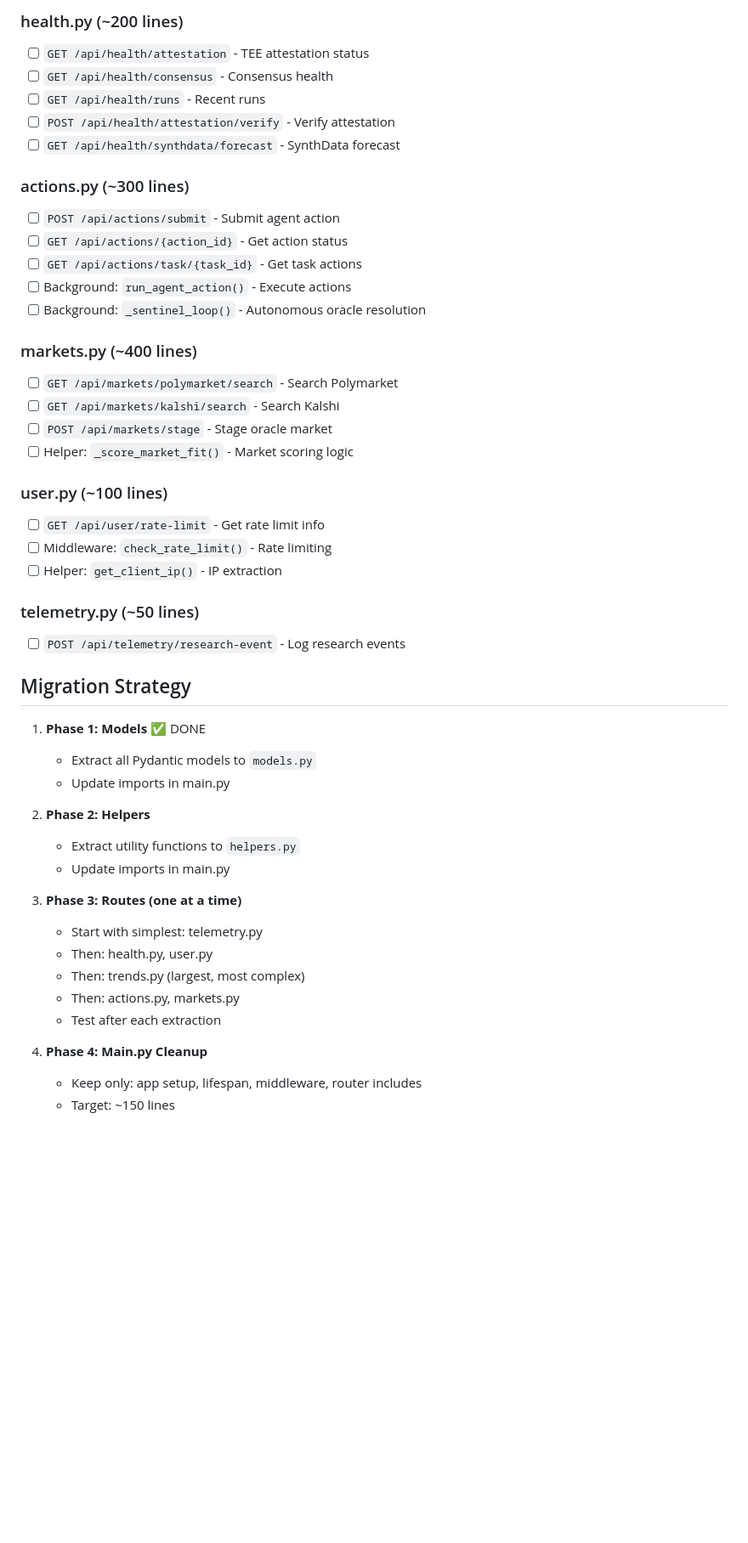
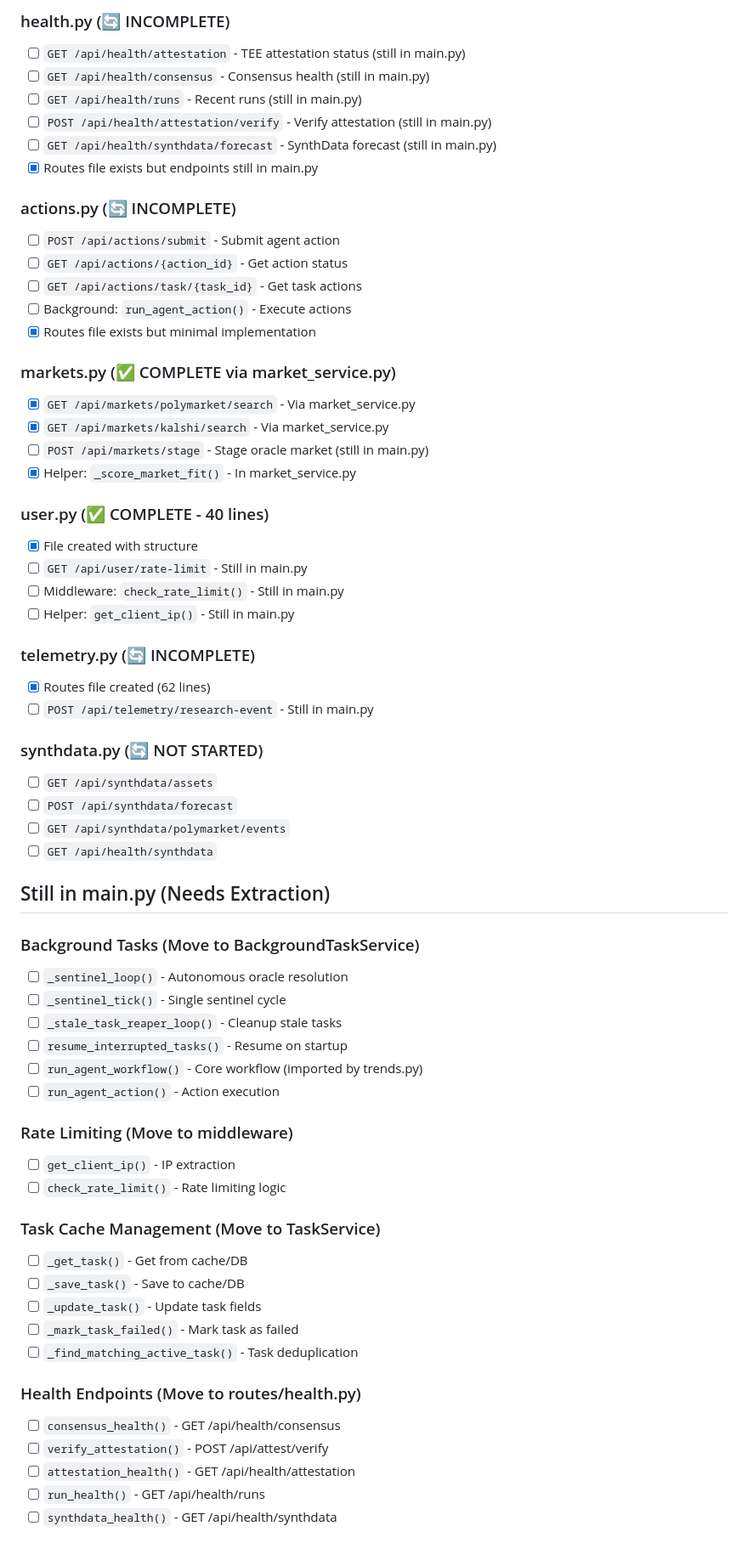
Before and after one commit to thisyearnofear/trende, a Markdown page: PHASE_2A_MODULARIZATION.md, the part around one of its changes. Shown at 85% size. GitHub-like rendering; blank space fills up the shorter version.

```diff
--- a/PHASE_2A_MODULARIZATION.md
+++ b/PHASE_2A_MODULARIZATION.md
@@ -68,49 +75,66 @@ backend/api/
 
-### health.py (~200 lines)
-- [ ] `GET /api/health/attestation` - TEE attestation status
-- [ ] `GET /api/health/consensus` - Consensus health
-- [ ] `GET /api/health/runs` - Recent runs
-- [ ] `POST /api/health/attestation/verify` - Verify attestation
-- [ ] `GET /api/health/synthdata/forecast` - SynthData forecast
+### health.py (🔄 INCOMPLETE)
+- [ ] `GET /api/health/attestation` - TEE attestation status (still in main.py)
+- [ ] `GET /api/health/consensus` - Consensus health (still in main.py)
+- [ ] `GET /api/health/runs` - Recent runs (still in main.py)
+- [ ] `POST /api/health/attestation/verify` - Verify attestation (still in main.py)
+- [ ] `GET /api/health/synthdata/forecast` - SynthData forecast (still in main.py)
+- [x] Routes file exists but endpoints still in main.py
 
-### actions.py (~300 lines)
+### actions.py (🔄 INCOMPLETE)
 - [ ] `POST /api/actions/submit` - Submit agent action
 - [ ] `GET /api/actions/{action_id}` - Get action status
 - [ ] `GET /api/actions/task/{task_id}` - Get task actions
 - [ ] Background: `run_agent_action()` - Execute actions
-- [ ] Background: `_sentinel_loop()` - Autonomous oracle resolution
+- [x] Routes file exists but minimal implementation
 
-### markets.py (~400 lines)
-- [ ] `GET /api/markets/polymarket/search` - Search Polymarket
-- [ ] `GET /api/markets/kalshi/search` - Search Kalshi
-- [ ] `POST /api/markets/stage` - Stage oracle market
-- [ ] Helper: `_score_market_fit()` - Market scoring logic
+### markets.py (✅ COMPLETE via market_service.py)
+- [x] `GET /api/markets/polymarket/search` - Via market_service.py
+- [x] `GET /api/markets/kalshi/search` - Via market_service.py
+- [ ] `POST /api/markets/stage` - Stage oracle market (still in main.py)
+- [x] Helper: `_score_market_fit()` - In market_service.py
 
-### user.py (~100 lines)
-- [ ] `GET /api/user/rate-limit` - Get rate limit info
-- [ ] Middleware: `check_rate_limit()` - Rate limiting
-- [ ] Helper: `get_client_ip()` - IP extraction
+### user.py (✅ COMPLETE - 40 lines)
+- [x] File created with structure
+- [ ] `GET /api/user/rate-limit` - Still in main.py
+- [ ] Middleware: `check_rate_limit()` - Still in main.py
+- [ ] Helper: `get_client_ip()` - Still in main.py
 
-### telemetry.py (~50 lines)
-- [ ] `POST /api/telemetry/research-event` - Log research events
+### telemetry.py (🔄 INCOMPLETE)
+- [x] Routes file created (62 lines)
+- [ ] `POST /api/telemetry/research-event` - Still in main.py
 
-## Migration Strategy
+### synthdata.py (🔄 NOT STARTED)
+- [ ] `GET /api/synthdata/assets`
+- [ ] `POST /api/synthdata/forecast`
+- [ ] `GET /api/synthdata/polymarket/events`
+- [ ] `GET /api/health/synthdata`
 
-1. **Phase 1: Models** ✅ DONE
-   - Extract all Pydantic models to `models.py`
-   - Update imports in main.py
+## Still in main.py (Needs Extraction)
 
-2. **Phase 2: Helpers**
-   - Extract utility functions to `helpers.py`
-   - Update imports in main.py
+### Background Tasks (Move to BackgroundTaskService)
+- [ ] `_sentinel_loop()` - Autonomous oracle resolution
+- [ ] `_sentinel_tick()` - Single sentinel cycle
+- [ ] `_stale_task_reaper_loop()` - Cleanup stale tasks
+- [ ] `resume_interrupted_tasks()` - Resume on startup
+- [ ] `run_agent_workflow()` - Core workflow (imported by trends.py)
+- [ ] `run_agent_action()` - Action execution
 
-3. **Phase 3: Routes (one at a time)**
-   - Start with simplest: telemetry.py
-   - Then: health.py, user.py
-   - Then: trends.py (largest, most complex)
-   - Then: actions.py, markets.py
-   - Test after each extraction
+### Rate Limiting (Move to middleware)
+- [ ] `get_client_ip()` - IP extraction
+- [ ] `check_rate_limit()` - Rate limiting logic
 
-4. **Phase 4: Main.py Cleanup**
-   - Keep only: app setup, lifespan, middleware, router includes
-   - Target: ~150 lines
+### Task Cache Management (Move to TaskService)
+- [ ] `_get_task()` - Get from cache/DB
+- [ ] `_save_task()` - Save to cache/DB
+- [ ] `_update_task()` - Update task fields
+- [ ] `_mark_task_failed()` - Mark task as failed
+- [ ] `_find_matching_active_task()` - Task deduplication
+
+### Health Endpoints (Move to routes/health.py)
+- [ ] `consensus_health()` - GET /api/health/consensus
+- [ ] `verify_attestation()` - POST /api/attest/verify
+- [ ] `attestation_health()` - GET /api/health/attestation
+- [ ] `run_health()` - GET /api/health/runs
+- [ ] `synthdata_health()` - GET /api/health/synthdata
+
```
Also changed, not shown: other parts of PHASE_2A_MODULARIZATION.md (+120 -59 lines).
